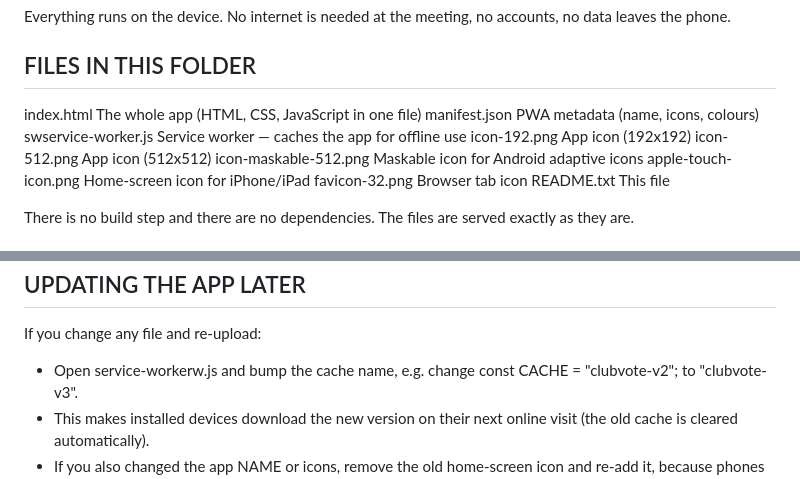
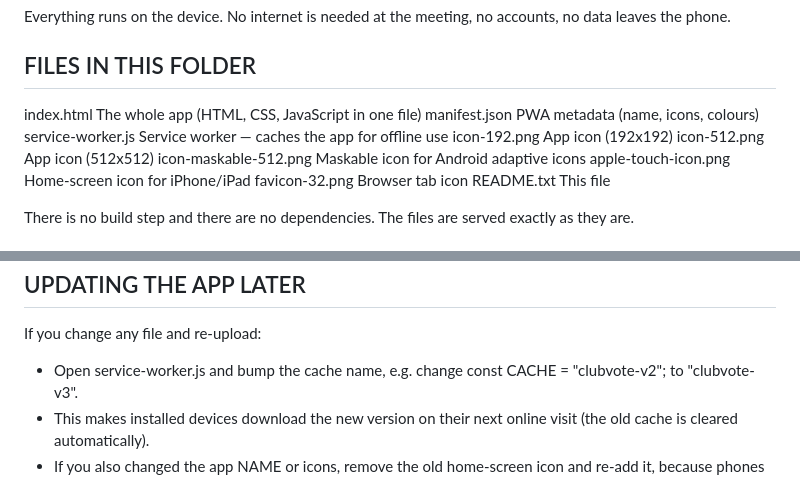
Before and after one commit to nutankamat/toastmasters-voting-pwa, a Markdown page: README.md, 2 parts joined by grey strips. Drawn GitHub-style.

```diff
--- a/README.md
+++ b/README.md
@@ -14,8 +14,8 @@ accounts, no data leaves the phone.
 FILES IN THIS FOLDER
 --------------------
   index.html               The whole app (HTML, CSS, JavaScript in one file)
-  manifest.json     PWA metadata (name, icons, colours)
-  swservice-worker.js                    Service worker — caches the app for offline use
+  manifest.json            PWA metadata (name, icons, colours)
+  service-worker.js        Service worker — caches the app for offline use
   icon-192.png             App icon (192x192)
   icon-512.png             App icon (512x512)
   icon-maskable-512.png    Maskable icon for Android adaptive icons
@@ -66,7 +66,7 @@ Data is saved on the device automatically and survives a refresh. Use
 UPDATING THE APP LATER
 ----------------------
 If you change any file and re-upload:
-  - Open  service-workerw.js  and bump the cache name, e.g. change
+  - Open  service-worker.js  and bump the cache name, e.g. change
         const CACHE = "clubvote-v2";
     to  "clubvote-v3".
   - This makes installed devices download the new version on their next
```
